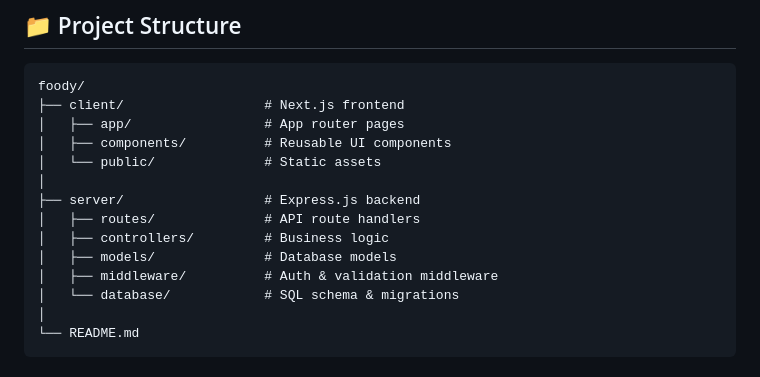
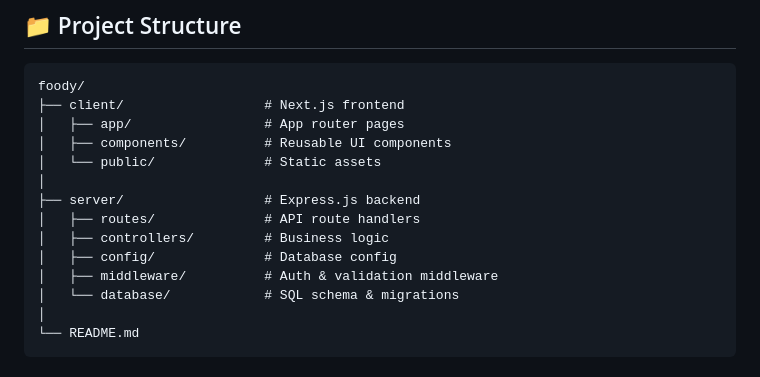
Before and after one commit to rayen-abidi05/Foody, a Markdown page: README.md, the part around the change. GitHub-like rendering.

```diff
--- a/README.md
+++ b/README.md
@@ -141,7 +141,7 @@ foody/
 ├── server/                  # Express.js backend
 │   ├── routes/              # API route handlers
 │   ├── controllers/         # Business logic
-│   ├── models/              # Database models
+│   ├── config/              # Database config
 │   ├── middleware/          # Auth & validation middleware
 │   └── database/            # SQL schema & migrations
 │
```
